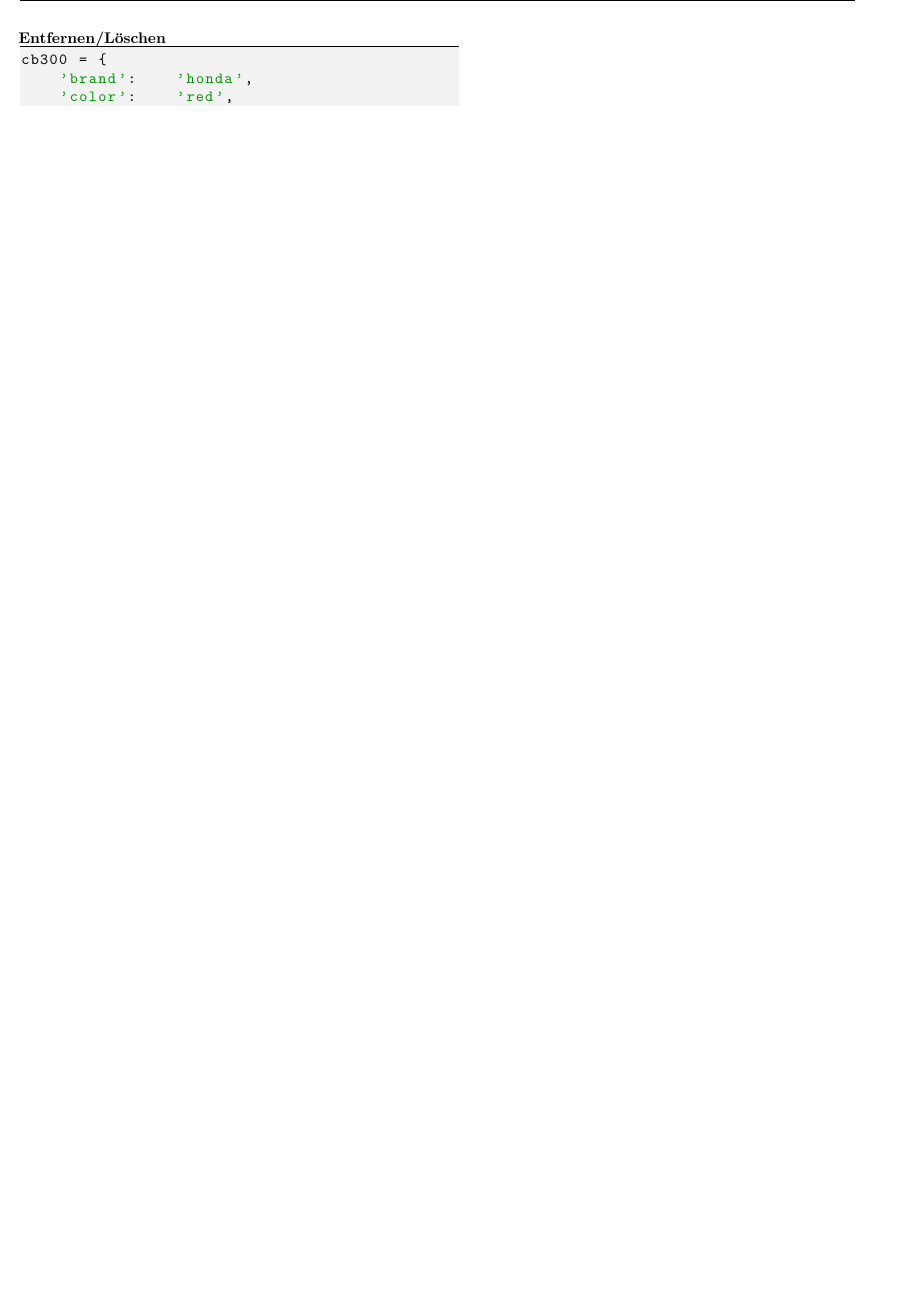
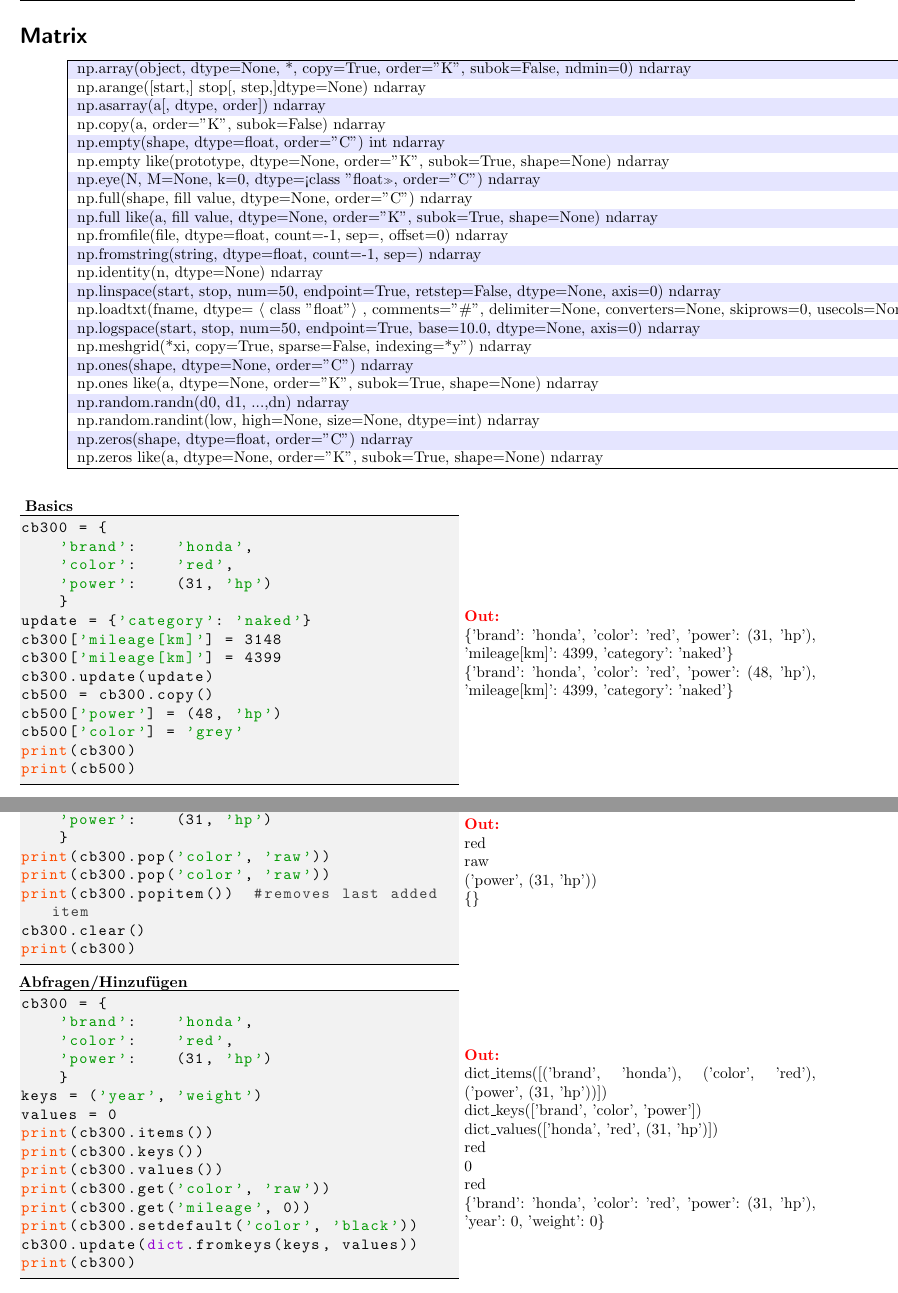
Before and after one commit to JODBaer/Python_Sheet, a LaTeX document (Python_Sheet-master/Python_Sheet.tex, which reads Python_Sheet-master/sections/Matrix.tex): part of page 4 of 4 before the commit and two parts of pages 5 and 6 of 6 after it, the two joined at a grey line, cut at the place of the change, the shorter picture padded with empty space. Compiled offline with pdfLaTeX.

Commit message:
matrices

```diff
--- /dev/null
+++ b/Python_Sheet-master/sections/Matrix.tex
@@ -0,0 +1,79 @@
+\section*{Matrix}
+\hspace{1cm}
+\rowcolors{1}{blue!10}{white}
+\begin{tabular}{|l|}
+	\hline
+	 np.array(object, dtype=None, *, copy=True, order="K", subok=False, ndmin=0) ndarray
+	 \\ np.arange([start,] stop[, step,]dtype=None) ndarray
+	 \\ np.asarray(a[, dtype, order]) ndarray
+	 \\ np.copy(a, order="K", subok=False) ndarray
+	 \\ np.empty(shape, dtype=float, order="C") int ndarray
+	 \\ np.empty like(prototype, dtype=None, order="K", subok=True, shape=None) ndarray
+	 \\ np.eye(N, M=None, k=0, dtype=<class "float">, order="C") ndarray
+	 \\ np.full(shape, fill value, dtype=None, order="C") ndarray
+	 \\ np.full like(a, fill value, dtype=None, order="K", subok=True, shape=None) ndarray
+	 \\ np.fromfile(file, dtype=float, count=-1, sep=, offset=0) ndarray
+	 \\ np.fromstring(string, dtype=float, count=-1, sep=) ndarray
+	 \\ np.identity(n, dtype=None) ndarray
+	 \\ np.linspace(start, stop, num=50, endpoint=True, retstep=False, dtype=None, axis=0) ndarray
+	 \\ np.loadtxt(fname, dtype= $\langle$ class "float" $\rangle$ , comments="\#", delimiter=None, converters=None, skiprows=0,  usecols=None, unpack=False, ndmin=0, encoding="bytes", max rows=None) ndarray
+	 \\ np.logspace(start, stop, num=50, endpoint=True, base=10.0, dtype=None, axis=0) ndarray
+	 \\ np.meshgrid(*xi, copy=True, sparse=False, indexing="xy") ndarray
+	 \\ np.ones(shape, dtype=None, order="C") ndarray
+	 \\ np.ones like(a, dtype=None, order="K", subok=True, shape=None) ndarray
+	 \\ np.random.randn(d0, d1, ...,dn) ndarray
+	 \\ np.random.randint(low, high=None, size=None, dtype=int) ndarray
+	 \\ np.zeros(shape, dtype=float, order="C") ndarray
+	 \\ np.zeros like(a, dtype=None, order="K", subok=True, shape=None) ndarray
+	\\\hline
+\end{tabular}
+\\
+\vspace{0.5cm}
+\\\vspace{0.1cm}
+%%%%%%%%%%%%%%%%%%%%%%%%%%%%%%%%%%%%%%%%%%%%%%%%%%
+\textbf{Basics}
+\\
+\begin{minipage}[h]{10cm}
+	\lstinputlisting{code/dict/Basics.py}
+\end{minipage}
+\begin{minipage}[h]{8cm}
+	\textcolor{red}{\textbf{Out:}} \\
+	\{'brand': 'honda', 'color': 'red', 'power': (31, 'hp'), 'mileage[km]': 4399, 'category': 'naked'\}
+	\\\{'brand': 'honda', 'color': 'red', 'power': (48, 'hp'), 'mileage[km]': 4399, 'category': 'naked'\}
+\end{minipage}
+%%%%%%%%%%%%%%%%%%%%%%%%%%%%%%%%%%%%%%%%%%%%%%%%%%
+\newpage
+%%%%%%%%%%%%%%%%%%%%%%%%%%%%%%%%%%%%%%%%%%%%%%%%%%
+\hspace{-0.5cm}
+\textbf{Entfernen/Löschen}
+\\
+\begin{minipage}[h]{10cm}
+	\lstinputlisting{code/dict/Delete.py}
+\end{minipage}
+\begin{minipage}[h]{8cm}
+	\textcolor{red}{\textbf{Out:}}
+	\\red
+	\\raw
+	\\('power', (31, 'hp'))
+	\\\{\}
+\end{minipage}
+%%%%%%%%%%%%%%%%%%%%%%%%%%%%%%%%%%%%%%%%%%%%%%%%%%
+
+%%%%%%%%%%%%%%%%%%%%%%%%%%%%%%%%%%%%%%%%%%%%%%%%%%
+\hspace{-0.5cm}
+\textbf{Abfragen/Hinzufügen}
+\\
+\begin{minipage}[h]{10cm}
+	\lstinputlisting{code/dict/Handling.py}
+\end{minipage}
+\begin{minipage}[h]{8cm}
+	\textcolor{red}{\textbf{Out:}}
+	\\dict\_items([('brand', 'honda'), ('color', 'red'), ('power', (31, 'hp'))])
+	\\dict\_keys(['brand', 'color', 'power'])
+	\\dict\_values(['honda', 'red', (31, 'hp')])
+	\\red
+	\\0
+	\\red
+	\\\{'brand': 'honda', 'color': 'red', 'power': (31, 'hp'), 'year': 0, 'weight': 0\}
+\end{minipage}
+%%%%%%%%%%%%%%%%%%%%%%%%%%%%%%%%%%%%%%%%%%%%%%%%%%
```
Also changed, not shown: Python_Sheet-master/Python_Sheet.tex (+1 -0 lines), 1 other file.
